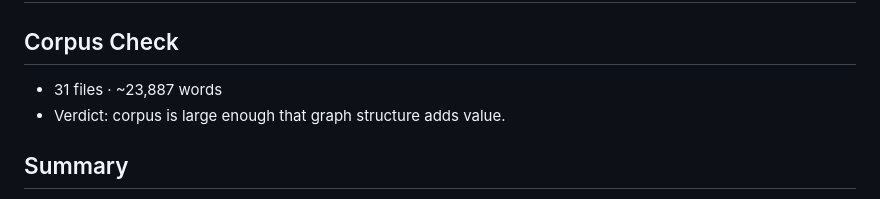
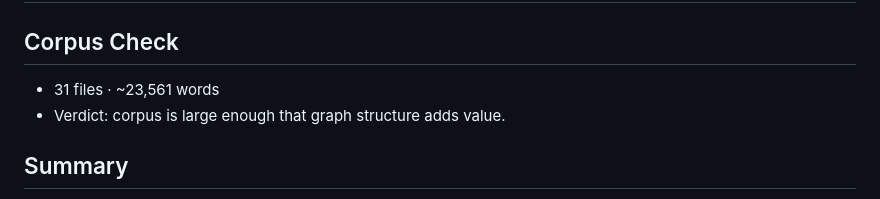
Before and after one commit to syed-waleed-ahmed/Portfolio, a Markdown page: graphify-out/GRAPH_REPORT.md, the part around the change. Rendered like a GitHub page.

Commit message:
fix: correct word count in Graph Report

```diff
--- a/graphify-out/GRAPH_REPORT.md
+++ b/graphify-out/GRAPH_REPORT.md
@@ -1,7 +1,7 @@
 # Graph Report - D:\portfolio  (2026-07-03)
 
 ## Corpus Check
-- 31 files · ~23,887 words
+- 31 files · ~23,561 words
 - Verdict: corpus is large enough that graph structure adds value.
 
 ## Summary
```
